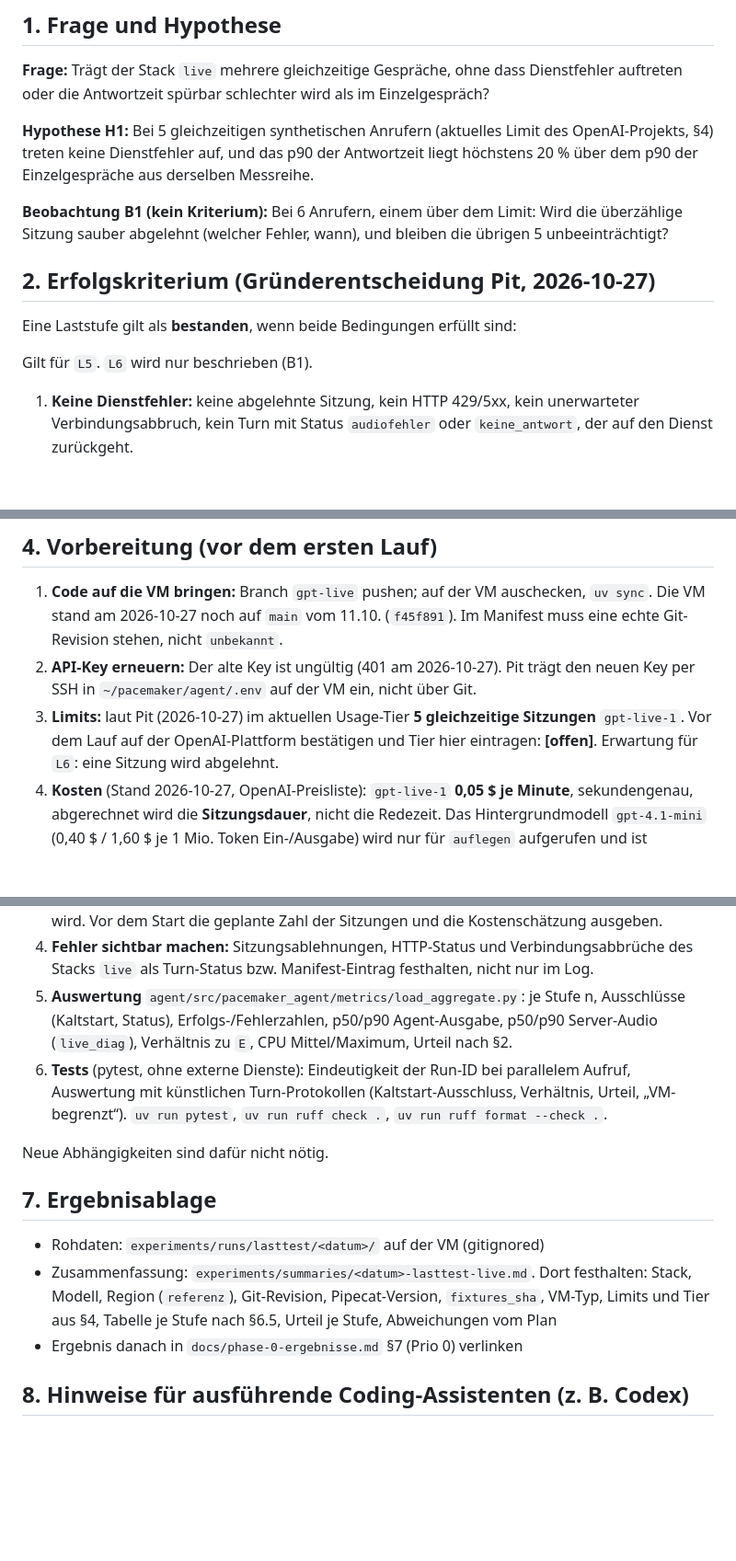
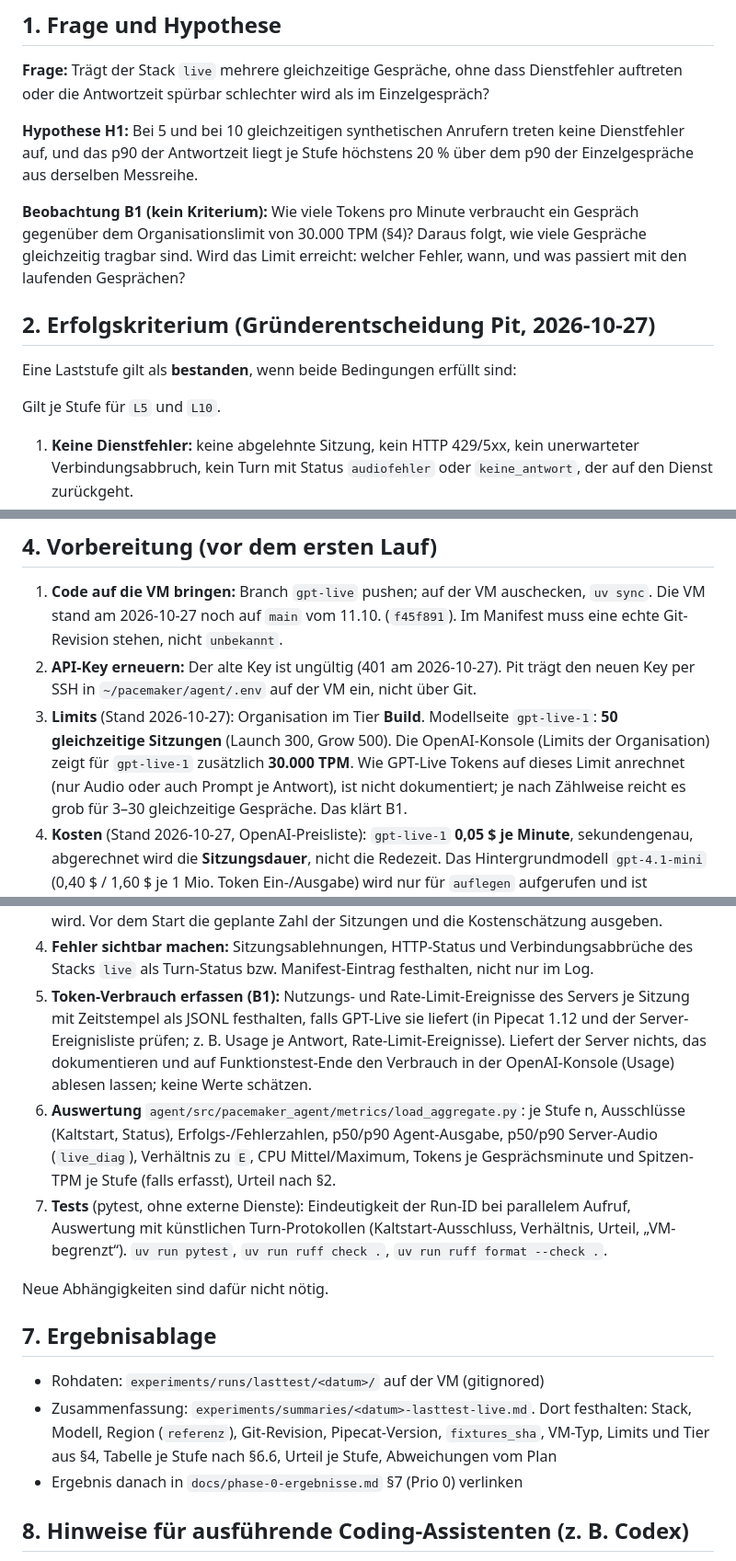
Before and after one commit to GartmannPit/pacemaker, a Markdown page: docs/phase-1-lasttest.md, 3 parts joined by grey strips. Shown at 92% size. Rendered like a GitHub page; blank space fills up the shorter version.

Commit message:
Passe Lasttest an Build-Tier und 30.000-TPM-Limit an (Stufen 1/5/10)
Co-Authored-By: Claude Opus 5.5 <noreply@anthropic.com>

```diff
--- a/docs/phase-1-lasttest.md
+++ b/docs/phase-1-lasttest.md
@@ -14,19 +14,20 @@ die gemessene Einzellatenz (Summary §28) haben die Gründer am 2026-10-27 als a
 **Frage:** Trägt der Stack `live` mehrere gleichzeitige Gespräche, ohne dass Dienstfehler
 auftreten oder die Antwortzeit spürbar schlechter wird als im Einzelgespräch?
 
-**Hypothese H1:** Bei 5 gleichzeitigen synthetischen Anrufern (aktuelles Limit des
-OpenAI-Projekts, §4) treten keine Dienstfehler auf, und das p90 der Antwortzeit liegt höchstens
-20 % über dem p90 der Einzelgespräche aus derselben Messreihe.
+**Hypothese H1:** Bei 5 und bei 10 gleichzeitigen synthetischen Anrufern treten keine
+Dienstfehler auf, und das p90 der Antwortzeit liegt je Stufe höchstens 20 % über dem p90 der
+Einzelgespräche aus derselben Messreihe.
 
-**Beobachtung B1 (kein Kriterium):** Bei 6 Anrufern, einem über dem Limit: Wird die
-überzählige Sitzung sauber abgelehnt (welcher Fehler, wann), und bleiben die übrigen 5
-unbeeinträchtigt?
+**Beobachtung B1 (kein Kriterium):** Wie viele Tokens pro Minute verbraucht ein Gespräch
+gegenüber dem Organisationslimit von 30.000 TPM (§4)? Daraus folgt, wie viele Gespräche
+gleichzeitig tragbar sind. Wird das Limit erreicht: welcher Fehler, wann, und was passiert mit
+den laufenden Gesprächen?
 
 ## 2. Erfolgskriterium (Gründerentscheidung Pit, 2026-10-27)
 
 Eine Laststufe gilt als **bestanden**, wenn beide Bedingungen erfüllt sind:
 
-Gilt für `L5`. `L6` wird nur beschrieben (B1).
+Gilt je Stufe für `L5` und `L10`.
 
 1. **Keine Dienstfehler:** keine abgelehnte Sitzung, kein HTTP 429/5xx, kein unerwarteter
    Verbindungsabbruch, kein Turn mit Status `audiofehler` oder `keine_antwort`, der auf den
@@ -66,9 +67,11 @@ Vergleich der Server-Audio-Ankunft (`live_diag`), ob OpenAI langsamer wurde.
    echte Git-Revision stehen, nicht `unbekannt`.
 2. **API-Key erneuern:** Der alte Key ist ungültig (401 am 2026-10-27). Pit trägt den neuen Key
    per SSH in `~/pacemaker/agent/.env` auf der VM ein, nicht über Git.
-3. **Limits:** laut Pit (2026-10-27) im aktuellen Usage-Tier **5 gleichzeitige Sitzungen**
-   `gpt-live-1`. Vor dem Lauf auf der OpenAI-Plattform bestätigen und Tier hier eintragen:
-   **[offen]**. Erwartung für `L6`: eine Sitzung wird abgelehnt.
+3. **Limits** (Stand 2026-10-27): Organisation im Tier **Build**. Modellseite `gpt-live-1`:
+   **50 gleichzeitige Sitzungen** (Launch 300, Grow 500). Die OpenAI-Konsole (Limits der
+   Organisation) zeigt für `gpt-live-1` zusätzlich **30.000 TPM**. Wie GPT-Live Tokens auf
+   dieses Limit anrechnet (nur Audio oder auch Prompt je Antwort), ist nicht dokumentiert;
+   je nach Zählweise reicht es grob für 3–30 gleichzeitige Gespräche. Das klärt B1.
 4. **Kosten** (Stand 2026-10-27, OpenAI-Preisliste): `gpt-live-1` **0,05 $ je Minute**,
    sekundengenau, abgerechnet wird die **Sitzungsdauer**, nicht die Redezeit. Das
    Hintergrundmodell `gpt-4.1-mini` (0,40 $ / 1,60 $ je 1 Mio. Token Ein-/Ausgabe) wird nur
@@ -127,10 +130,16 @@ Der synthetische Anrufer ist für genau ein Gespräch gebaut. Fehlt:
    Sitzungen und die Kostenschätzung ausgeben.
 4. **Fehler sichtbar machen:** Sitzungsablehnungen, HTTP-Status und Verbindungsabbrüche des
    Stacks `live` als Turn-Status bzw. Manifest-Eintrag festhalten, nicht nur im Log.
-5. **Auswertung** `agent/src/pacemaker_agent/metrics/load_aggregate.py`: je Stufe n,
+5. **Token-Verbrauch erfassen (B1):** Nutzungs- und Rate-Limit-Ereignisse des Servers je
+   Sitzung mit Zeitstempel als JSONL festhalten, falls GPT-Live sie liefert (in Pipecat 1.12
+   und der Server-Ereignisliste prüfen; z. B. Usage je Antwort, Rate-Limit-Ereignisse).
+   Liefert der Server nichts, das dokumentieren und auf Funktionstest-Ende den Verbrauch in
+   der OpenAI-Konsole (Usage) ablesen lassen; keine Werte schätzen.
+6. **Auswertung** `agent/src/pacemaker_agent/metrics/load_aggregate.py`: je Stufe n,
    Ausschlüsse (Kaltstart, Status), Erfolgs-/Fehlerzahlen, p50/p90 Agent-Ausgabe, p50/p90
-   Server-Audio (`live_diag`), Verhältnis zu `E`, CPU Mittel/Maximum, Urteil nach §2.
-6. **Tests** (pytest, ohne externe Dienste): Eindeutigkeit der Run-ID bei parallelem Aufruf,
+   Server-Audio (`live_diag`), Verhältnis zu `E`, CPU Mittel/Maximum, Tokens je Gesprächsminute
+   und Spitzen-TPM je Stufe (falls erfasst), Urteil nach §2.
+7. **Tests** (pytest, ohne externe Dienste): Eindeutigkeit der Run-ID bei parallelem Aufruf,
    Auswertung mit künstlichen Turn-Protokollen (Kaltstart-Ausschluss, Verhältnis, Urteil,
    „VM-begrenzt“). `uv run pytest`, `uv run ruff check .`, `uv run ruff format --check .`.
 
@@ -141,7 +150,7 @@ Neue Abhängigkeiten sind dafür nicht nötig.
 - Rohdaten: `experiments/runs/lasttest/<datum>/` auf der VM (gitignored)
 - Zusammenfassung: `experiments/summaries/<datum>-lasttest-live.md`. Dort festhalten: Stack,
   Modell, Region (`referenz`), Git-Revision, Pipecat-Version, `fixtures_sha`, VM-Typ, Limits
-  und Tier aus §4, Tabelle je Stufe nach §6.5, Urteil je Stufe, Abweichungen vom Plan
+  und Tier aus §4, Tabelle je Stufe nach §6.6, Urteil je Stufe, Abweichungen vom Plan
 - Ergebnis danach in `docs/phase-0-ergebnisse.md` §7 (Prio 0) verlinken
 
 ## 8. Hinweise für ausführende Coding-Assistenten (z. B. Codex)
```
Also changed, not shown: other parts of docs/phase-1-lasttest.md (+5 -5 lines).
